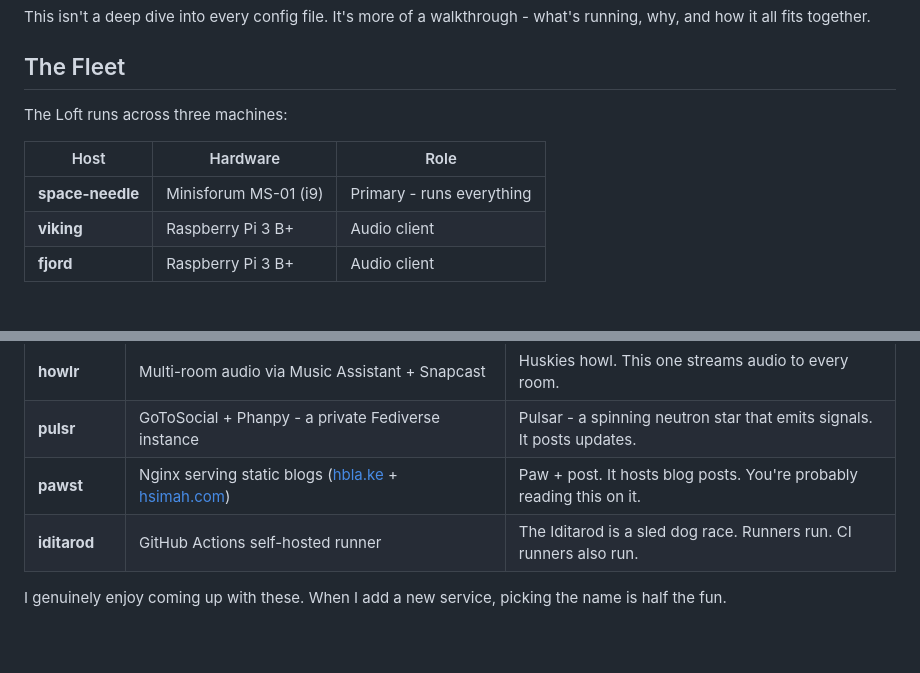
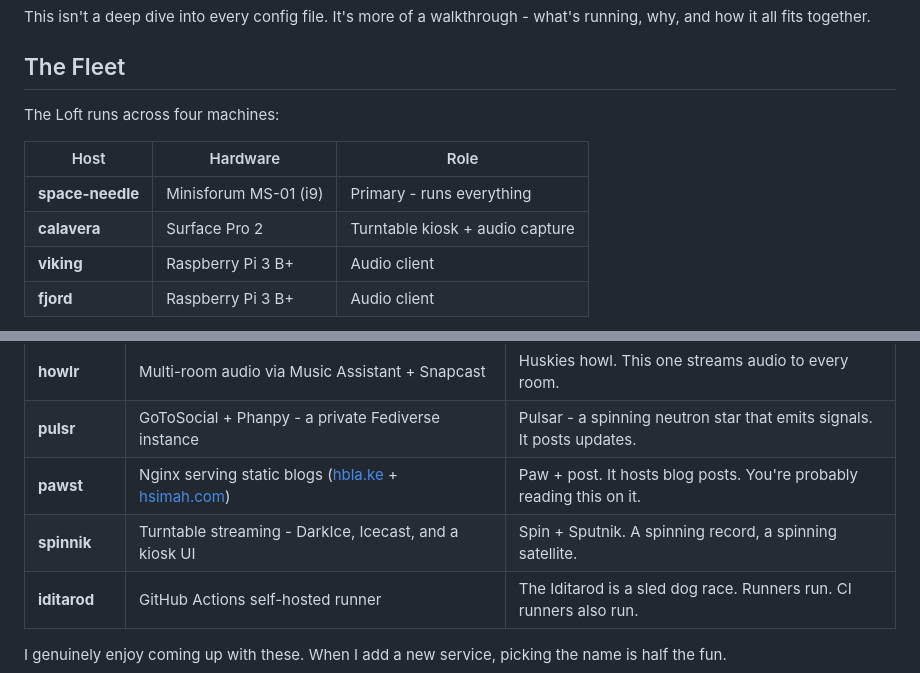
Before and after one commit to hsimah-services/hsimah, a Markdown page: posts/my-home-lab.md, 2 parts joined by grey strips. Rendered like a GitHub page; blank space fills up the shorter version.

```diff
--- a/posts/my-home-lab.md
+++ b/posts/my-home-lab.md
@@ -13,11 +13,12 @@ This isn't a deep dive into every config file. It's more of a walkthrough - what
 
 ## The Fleet
 
-The Loft runs across three machines:
+The Loft runs across four machines:
 
 | Host | Hardware | Role |
 |------|----------|------|
 | **space-needle** | Minisforum MS-01 (i9) | Primary - runs everything |
+| **calavera** | Surface Pro 2 | Turntable kiosk + audio capture |
 | **viking** | Raspberry Pi 3 B+ | Audio client |
 | **fjord** | Raspberry Pi 3 B+ | Audio client |
 
@@ -38,6 +39,7 @@ Here's what's running:
 | **howlr** | Multi-room audio via Music Assistant + Snapcast | Huskies howl. This one streams audio to every room. |
 | **pulsr** | GoToSocial + Phanpy - a private Fediverse instance | Pulsar - a spinning neutron star that emits signals. It posts updates. |
 | **pawst** | Nginx serving static blogs ([hbla.ke](https://hbla.ke) + [hsimah.com](https://hsimah.com)) | Paw + post. It hosts blog posts. You're probably reading this on it. |
+| **spinnik** | Turntable streaming - DarkIce, Icecast, and a kiosk UI | Spin + Sputnik. A spinning record, a spinning satellite. |
 | **iditarod** | GitHub Actions self-hosted runner | The Iditarod is a sled dog race. Runners run. CI runners also run. |
 
 I genuinely enjoy coming up with these. When I add a new service, picking the name is half the fun.
```
Also changed, not shown: posts/spinnik.md (+3 -2 lines).
